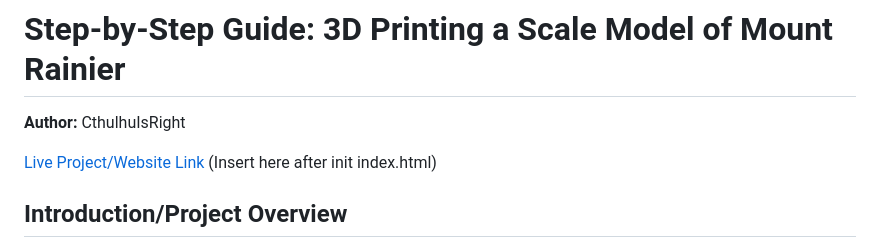
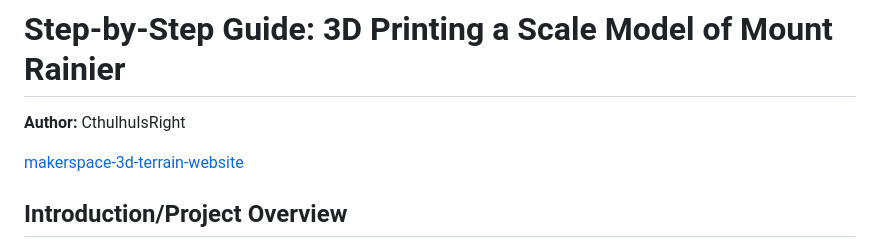
Before and after one commit to CthulhuIsRight/makerspace-3d-terrain, a Markdown page: README.md, the part around the change. Rendered like a GitHub page.

Commit message:
Update README.md
Added link for website page, for ease of access to those reading

```diff
--- a/README.md
+++ b/README.md
@@ -2,7 +2,7 @@
 
 **Author:** CthulhuIsRight
 
-[Live Project/Website Link]() (Insert here after init index.html)
+[makerspace-3d-terrain-website](https://cthulhuisright.github.io/makerspace-3d-terrain/)
 ## Introduction/Project Overview
 This project-based guide is designed for Pierce College geology courses and focuses on modeling height map topology using 3D printing. You'll learn how to generate a 3D printable STL file of a real-world landmark (like Mount Rainier, as used in this tutorial) from elevation data, prepare it in slicer software, and produce a physical model. This hands-on process helps visualize geological features and topography for educational purposes, and in this case is for students at Pierce College utilizing Makerspace resources.
 
```
